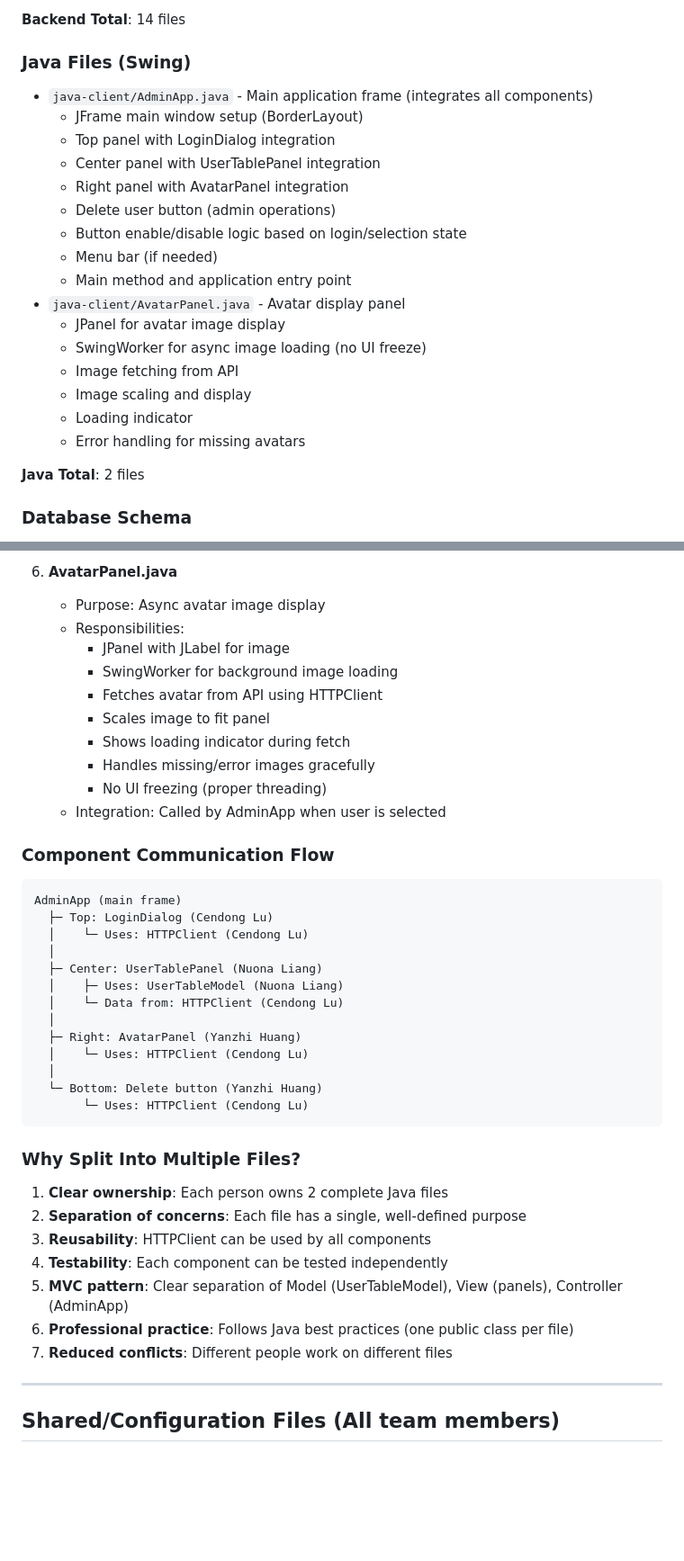
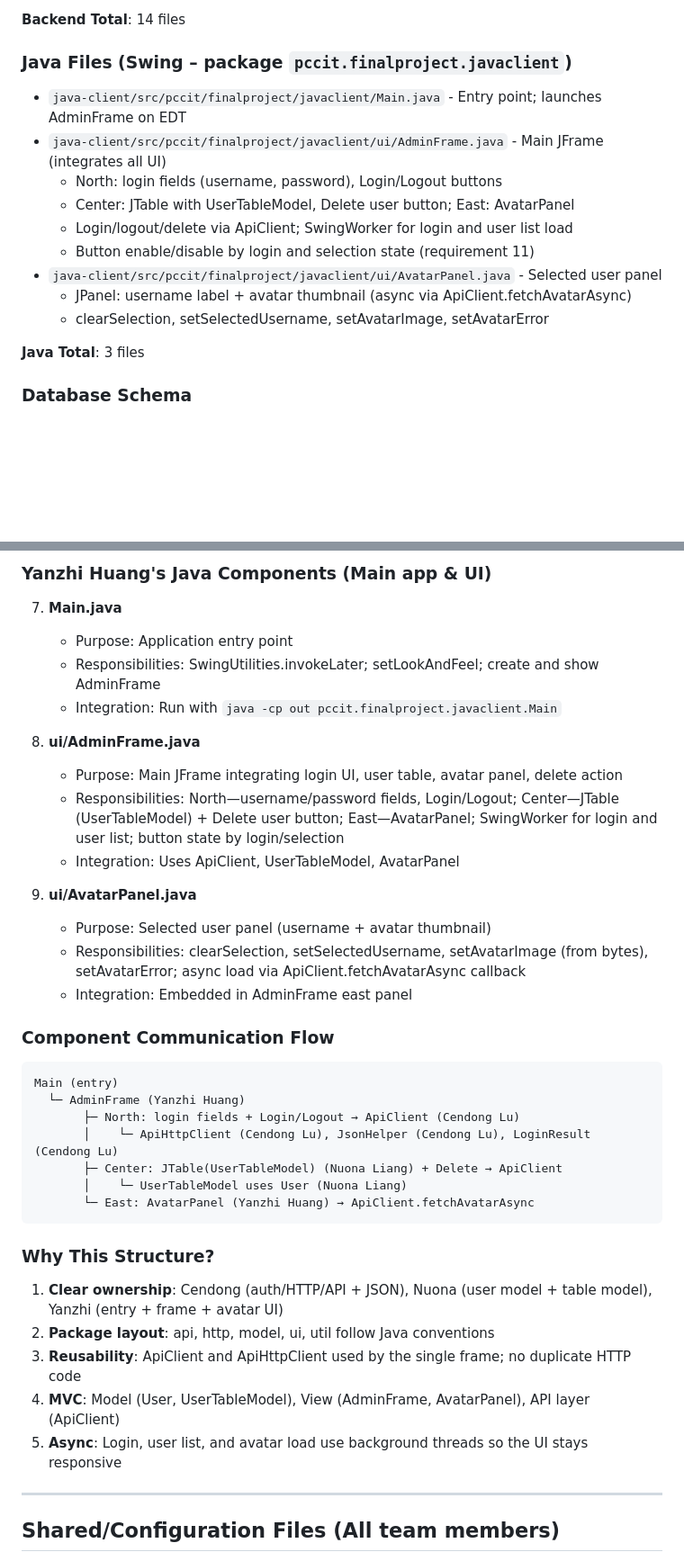
Before and after one commit to clu518-sudo/logProject, a Markdown page: FILE_ASSIGNMENTS.md, 2 parts joined by grey strips. Shown at 90% size. GitHub-like rendering; blank space fills up the shorter version.

````diff
--- a/FILE_ASSIGNMENTS.md
+++ b/FILE_ASSIGNMENTS.md
@@ -240,26 +231,19 @@ Based on feature-based module allocation in `SPRINT_BACKLOG_ALLOCATION.md`.
 
 **Backend Total**: 14 files
 
-### **Java Files** (Swing)
+### **Java Files** (Swing – package `pccit.finalproject.javaclient`)
 
-- `java-client/AdminApp.java` - Main application frame (integrates all components)
-  - JFrame main window setup (BorderLayout)
-  - Top panel with LoginDialog integration
-  - Center panel with UserTablePanel integration
-  - Right panel with AvatarPanel integration
-  - Delete user button (admin operations)
-  - Button enable/disable logic based on login/selection state
-  - Menu bar (if needed)
-  - Main method and application entry point
-- `java-client/AvatarPanel.java` - Avatar display panel
-  - JPanel for avatar image display
-  - SwingWorker for async image loading (no UI freeze)
-  - Image fetching from API
-  - Image scaling and display
-  - Loading indicator
-  - Error handling for missing avatars
+- `java-client/src/pccit/finalproject/javaclient/Main.java` - Entry point; launches AdminFrame on EDT
+- `java-client/src/pccit/finalproject/javaclient/ui/AdminFrame.java` - Main JFrame (integrates all UI)
+  - North: login fields (username, password), Login/Logout buttons
+  - Center: JTable with UserTableModel, Delete user button; East: AvatarPanel
+  - Login/logout/delete via ApiClient; SwingWorker for login and user list load
+  - Button enable/disable by login and selection state (requirement 11)
+- `java-client/src/pccit/finalproject/javaclient/ui/AvatarPanel.java` - Selected user panel
+  - JPanel: username label + avatar thumbnail (async via ApiClient.fetchAvatarAsync)
+  - clearSelection, setSelectedUsername, setAvatarImage, setAvatarError
 
-**Java Total**: 2 files
+**Java Total**: 3 files
 
 ### **Database Schema**
 
@@ -352,43 +306,40 @@ The Swing admin application is split into **6 separate Java files** for clean se
 
-6. **AvatarPanel.java**
-   - Purpose: Async avatar image display
-   - Responsibilities:
-     - JPanel with JLabel for image
-     - SwingWorker for background image loading
-     - Fetches avatar from API using HTTPClient
-     - Scales image to fit panel
-     - Shows loading indicator during fetch
-     - Handles missing/error images gracefully
-     - No UI freezing (proper threading)
-   - Integration: Called by AdminApp when user is selected
+### **Yanzhi Huang's Java Components** (Main app & UI)
+
+7. **Main.java**
+   - Purpose: Application entry point
+   - Responsibilities: SwingUtilities.invokeLater; setLookAndFeel; create and show AdminFrame
+   - Integration: Run with `java -cp out pccit.finalproject.javaclient.Main`
+
+8. **ui/AdminFrame.java**
+   - Purpose: Main JFrame integrating login UI, user table, avatar panel, delete action
+   - Responsibilities: North—username/password fields, Login/Logout; Center—JTable (UserTableModel) + Delete user button; East—AvatarPanel; SwingWorker for login and user list; button state by login/selection
+   - Integration: Uses ApiClient, UserTableModel, AvatarPanel
+
+9. **ui/AvatarPanel.java**
+   - Purpose: Selected user panel (username + avatar thumbnail)
+   - Responsibilities: clearSelection, setSelectedUsername, setAvatarImage (from bytes), setAvatarError; async load via ApiClient.fetchAvatarAsync callback
+   - Integration: Embedded in AdminFrame east panel
 
 ### **Component Communication Flow**
 
 ```
-AdminApp (main frame)
-  ├─ Top: LoginDialog (Cendong Lu)
-  │    └─ Uses: HTTPClient (Cendong Lu)
-  │
-  ├─ Center: UserTablePanel (Nuona Liang)
-  │    ├─ Uses: UserTableModel (Nuona Liang)
-  │    └─ Data from: HTTPClient (Cendong Lu)
-  │
-  ├─ Right: AvatarPanel (Yanzhi Huang)
-  │    └─ Uses: HTTPClient (Cendong Lu)
-  │
-  └─ Bottom: Delete button (Yanzhi Huang)
-       └─ Uses: HTTPClient (Cendong Lu)
+Main (entry)
+  └─ AdminFrame (Yanzhi Huang)
+       ├─ North: login fields + Login/Logout → ApiClient (Cendong Lu)
+       │    └─ ApiHttpClient (Cendong Lu), JsonHelper (Cendong Lu), LoginResult (Cendong Lu)
+       ├─ Center: JTable(UserTableModel) (Nuona Liang) + Delete → ApiClient
+       │    └─ UserTableModel uses User (Nuona Liang)
+       └─ East: AvatarPanel (Yanzhi Huang) → ApiClient.fetchAvatarAsync
 ```
 
-### **Why Split Into Multiple Files?**
+### **Why This Structure?**
 
-1. **Clear ownership**: Each person owns 2 complete Java files
-2. **Separation of concerns**: Each file has a single, well-defined purpose
-3. **Reusability**: HTTPClient can be used by all components
-4. **Testability**: Each component can be tested independently
-5. **MVC pattern**: Clear separation of Model (UserTableModel), View (panels), Controller (AdminApp)
-6. **Professional practice**: Follows Java best practices (one public class per file)
-7. **Reduced conflicts**: Different people work on different files
+1. **Clear ownership**: Cendong (auth/HTTP/API + JSON), Nuona (user model + table model), Yanzhi (entry + frame + avatar UI)
+2. **Package layout**: api, http, model, ui, util follow Java conventions
+3. **Reusability**: ApiClient and ApiHttpClient used by the single frame; no duplicate HTTP code
+4. **MVC**: Model (User, UserTableModel), View (AdminFrame, AvatarPanel), API layer (ApiClient)
+5. **Async**: Login, user list, and avatar load use background threads so the UI stays responsive
 
 ---
 
````
Also changed, not shown: other parts of FILE_ASSIGNMENTS.md (+71 -108 lines), GITHUB_UPLOAD_PLAN_7_DAYS.md (+6 -6 lines).
